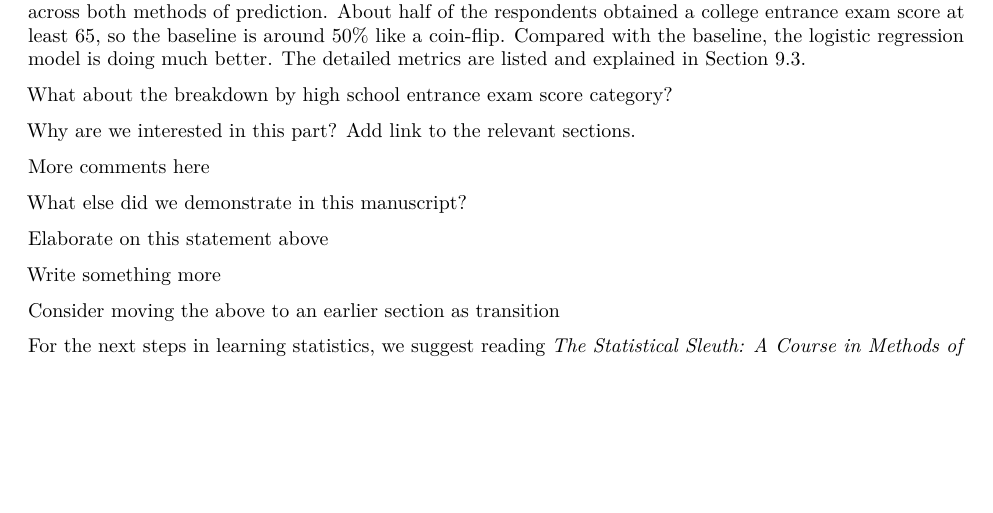
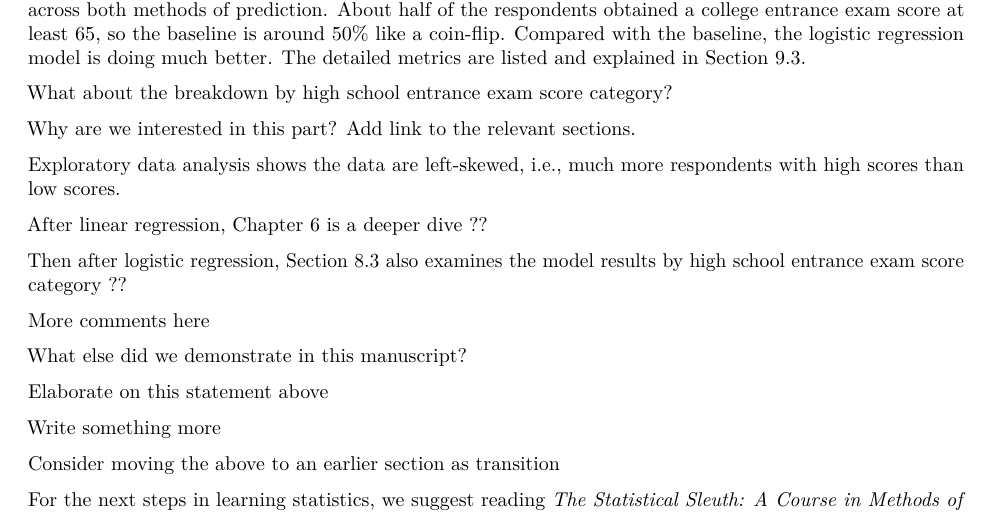
Before and after one commit to star1327p/Exam-Scores-PTT, an R Markdown document (PTT_Analysis_of_Test_Scores_Unfinished.Rmd): part of page 52 of 53, cut so that both start at the same text, the shorter picture padded with empty space. The pictures show the output file PTT_Analysis_of_Test_Scores_Unfinished.pdf that the author committed with the source.

Commit message:
added thoughts regarding the score breakdown

```diff
--- a/PTT_Analysis_of_Test_Scores_Unfinished.Rmd
+++ b/PTT_Analysis_of_Test_Scores_Unfinished.Rmd
@@ -221,6 +221,12 @@
 
 Why are we interested in this part? Add link to the relevant sections.
 
+Exploratory data analysis shows the data are left-skewed, i.e., much more respondents with high scores than low scores.
+
+After linear regression, Chapter \ref{explore-top} is a deeper dive ??
+
+Then after logistic regression, Section \ref{another-breakdown} also examines the model results by high school entrance exam score category ??
+
 More comments here
 
 What else did we demonstrate in this manuscript?
```
Also changed, not shown: PTT_Analysis_of_Test_Scores_Unfinished.pdf, PTT_Analysis_of_Test_Scores_Unfinished.Rmd (4 more changed lines).
